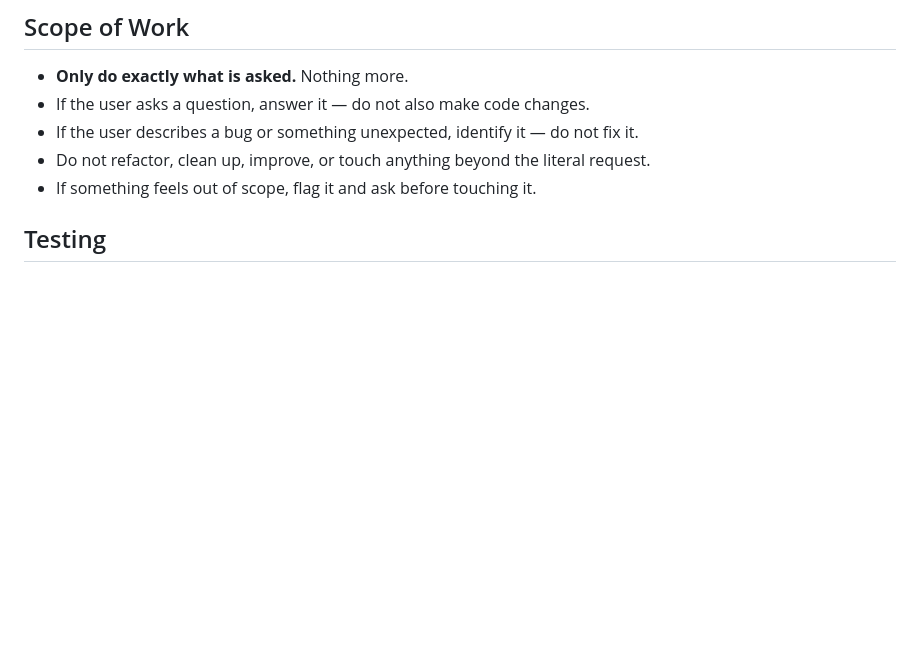
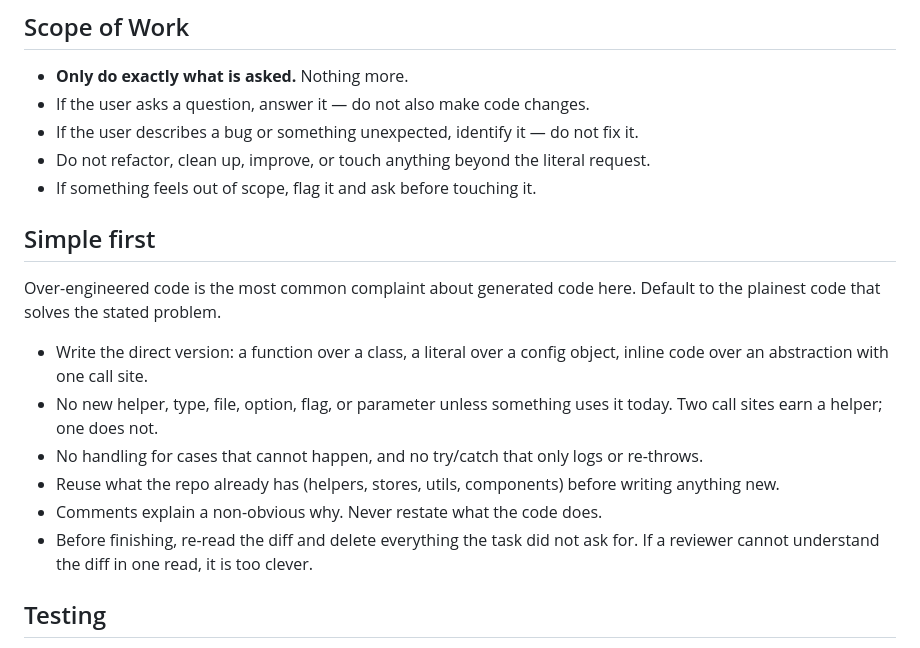
Before and after one commit to OneAsterisk/claude-pod, a Markdown page: claude/CLAUDE.md, the part around the change. GitHub-like rendering; blank space fills up the shorter version.

Commit message:
CLAUDE.md: add a Simple first section against over-engineering
Co-Authored-By: Claude Fable 5.1 <noreply@anthropic.com>

```diff
--- a/claude/CLAUDE.md
+++ b/claude/CLAUDE.md
@@ -7,6 +7,17 @@
 - If the user describes a bug or something unexpected, identify it — do not fix it.
 - Do not refactor, clean up, improve, or touch anything beyond the literal request.
 - If something feels out of scope, flag it and ask before touching it.
+
+## Simple first
+
+Over-engineered code is the most common complaint about generated code here. Default to the plainest code that solves the stated problem.
+
+- Write the direct version: a function over a class, a literal over a config object, inline code over an abstraction with one call site.
+- No new helper, type, file, option, flag, or parameter unless something uses it today. Two call sites earn a helper; one does not.
+- No handling for cases that cannot happen, and no try/catch that only logs or re-throws.
+- Reuse what the repo already has (helpers, stores, utils, components) before writing anything new.
+- Comments explain a non-obvious why. Never restate what the code does.
+- Before finishing, re-read the diff and delete everything the task did not ask for. If a reviewer cannot understand the diff in one read, it is too clever.
 
 ## Testing
 
```
